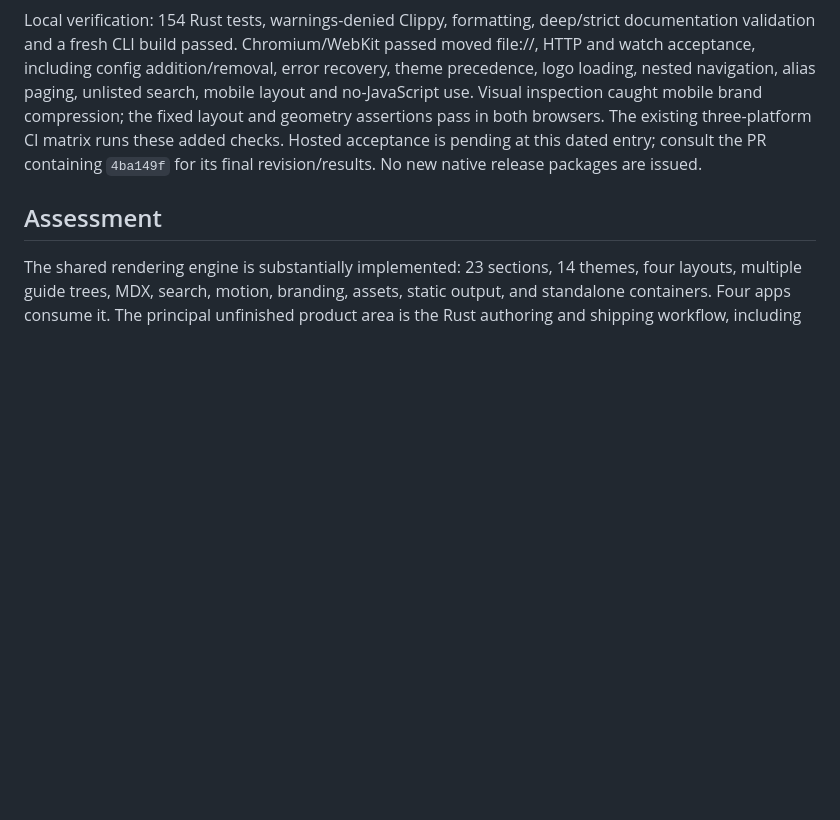
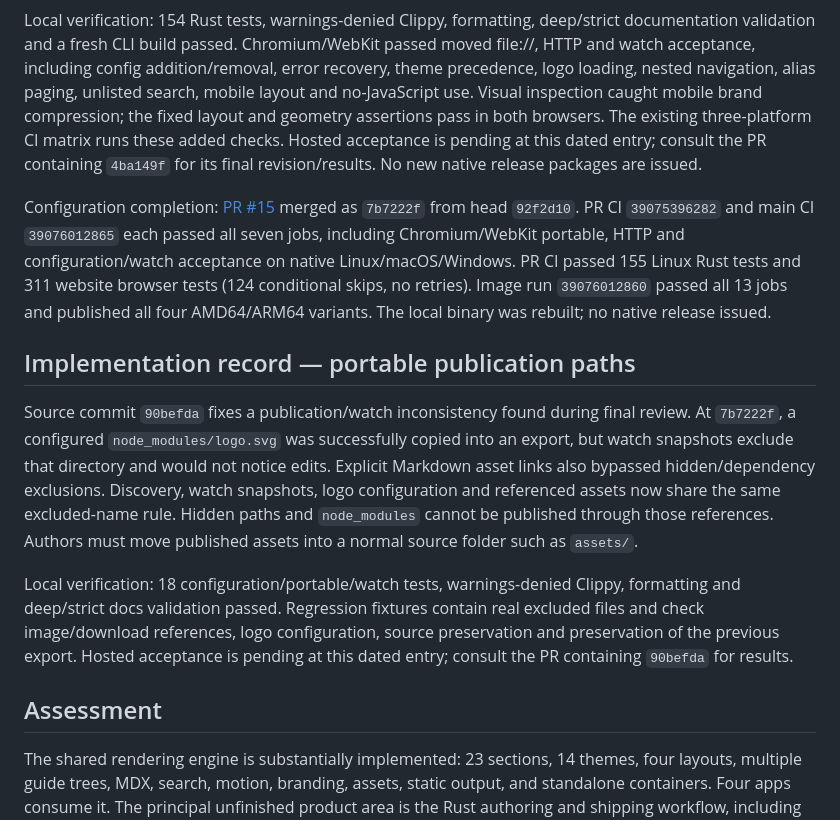
Before and after one commit to mylife-inc/Zellij, a Markdown page: specs/zellij-audit-2026-10-16.md, the part around the change. GitHub-like rendering; blank space fills up the shorter version.

Commit message:
Record configuration acceptance and excluded asset follow-up

```diff
--- a/specs/zellij-audit-2026-10-16.md
+++ b/specs/zellij-audit-2026-10-16.md
@@ -739,6 +739,31 @@ browsers. The existing three-platform CI matrix runs these added checks. Hosted
 acceptance is pending at this dated entry; consult the PR containing `4ba149f`
 for its final revision/results. No new native release packages are issued.
 
+Configuration completion: [PR #15](https://github.com/mylife-inc/Zellij/pull/15)
+merged as `7b7222f` from head `92f2d10`. PR CI `39075396282` and main CI
+`39076012865` each passed all seven jobs, including Chromium/WebKit portable,
+HTTP and configuration/watch acceptance on native Linux/macOS/Windows. PR CI
+passed 155 Linux Rust tests and 311 website browser tests (124 conditional skips,
+no retries). Image run `39076012860` passed all 13 jobs and published all four
+AMD64/ARM64 variants. The local binary was rebuilt; no native release issued.
+
+## Implementation record — portable publication paths
+
+Source commit `90befda` fixes a publication/watch inconsistency found during
+final review. At `7b7222f`, a configured `node_modules/logo.svg` was successfully
+copied into an export, but watch snapshots exclude that directory and would not
+notice edits. Explicit Markdown asset links also bypassed hidden/dependency
+exclusions. Discovery, watch snapshots, logo configuration and referenced assets
+now share the same excluded-name rule. Hidden paths and `node_modules` cannot be
+published through those references. Authors must move published assets into a
+normal source folder such as `assets/`.
+
+Local verification: 18 configuration/portable/watch tests, warnings-denied Clippy,
+formatting and deep/strict docs validation passed. Regression fixtures contain
+real excluded files and check image/download references, logo configuration,
+source preservation and preservation of the previous export. Hosted acceptance
+is pending at this dated entry; consult the PR containing `90befda` for results.
+
 ## Assessment
 
 The shared rendering engine is substantially implemented: 23 sections, 14
```
Also changed, not shown: ZELLIJ_CONTEXT.md (+27 -2 lines).
